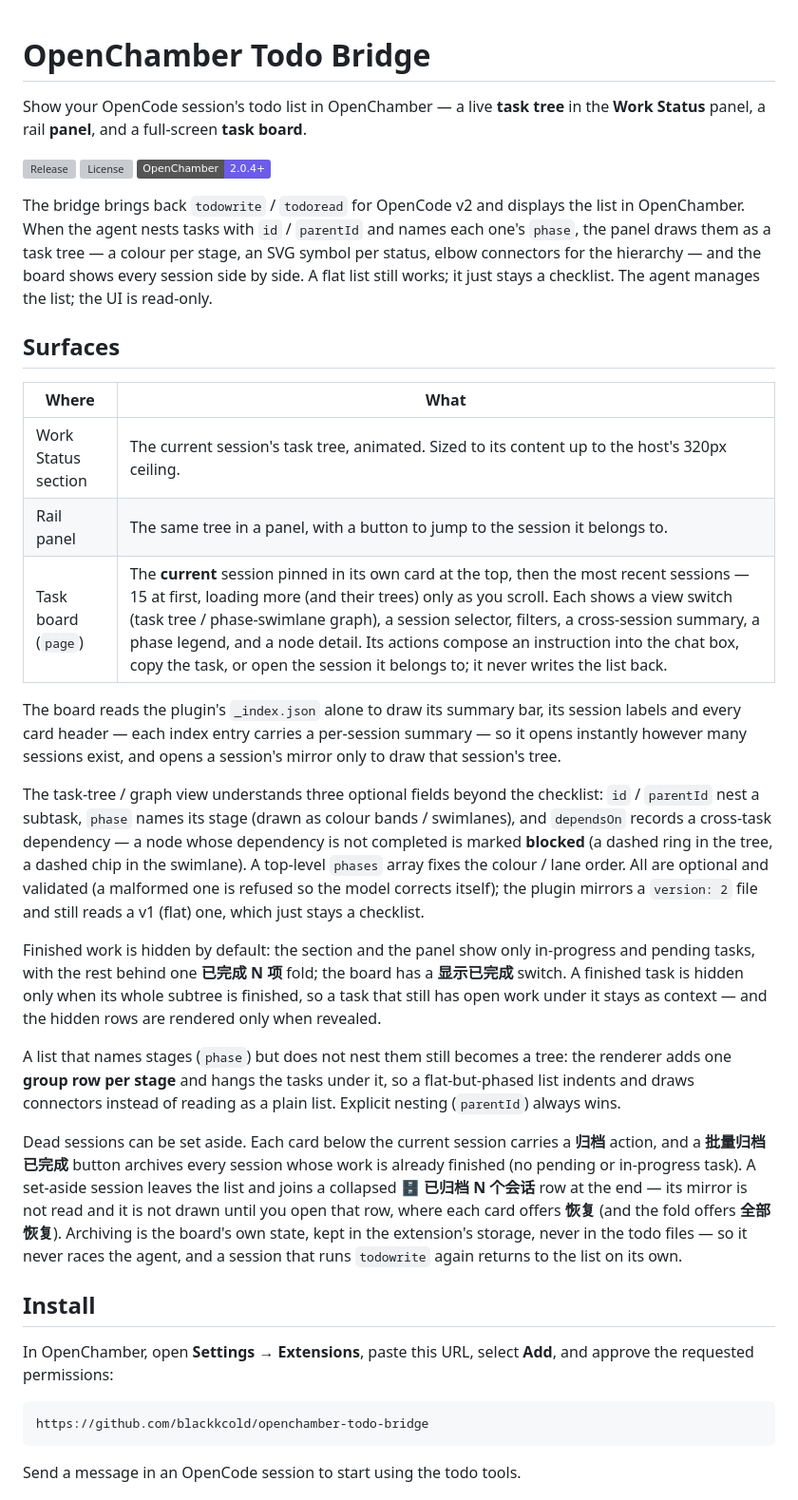
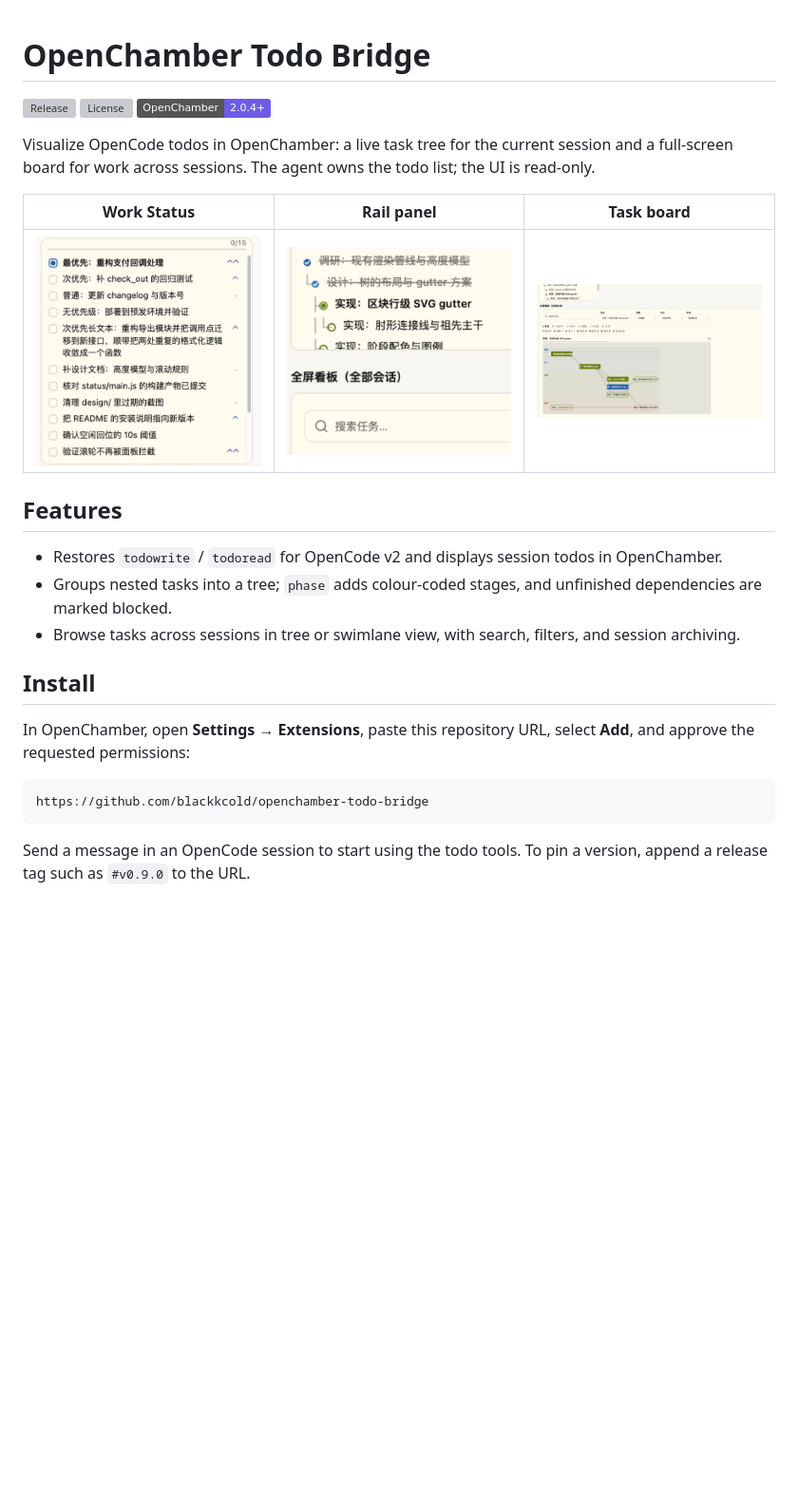
Before and after one commit to blackkcold/openchamber-todo-bridge, a Markdown page: README.md, the part around one of its changes. Shown at 95% size. Drawn GitHub-style; pictures changed too: docs/screenshots/rail-panel.png (added), docs/screenshots/task-board.png (added), docs/screenshots/work-status.png (added); badges without logos; blank space fills up the shorter version; grey boxes are pictures that could not be loaded.

Commit message:
docs: showcase todo interfaces in README (#8)
* :memo: docs: refresh README with screenshots

* docs: fix Work Status screenshot crop

````diff
--- a/README.md
+++ b/README.md
@@ -1,38 +1,28 @@
 # OpenChamber Todo Bridge
-
-Show your OpenCode session's todo list in OpenChamber — a live **task tree** in the **Work Status** panel, a rail **panel**, and a full-screen **task board**.
 
 [![Release](https://img.shields.io/github/v/release/blackkcold/openchamber-todo-bridge?display_name=tag)](https://github.com/blackkcold/openchamber-todo-bridge/releases)
 [![License](https://img.shields.io/github/license/blackkcold/openchamber-todo-bridge)](LICENSE)
 ![OpenChamber 2.0.4+](https://img.shields.io/badge/OpenChamber-2.0.4%2B-6c5ce7)
 
-The bridge brings back `todowrite` / `todoread` for OpenCode v2 and displays the list in OpenChamber. When the agent nests tasks with `id` / `parentId` and names each one's `phase`, the panel draws them as a task tree — a colour per stage, an SVG symbol per status, elbow connectors for the hierarchy — and the board shows every session side by side. A flat list still works; it just stays a checklist. The agent manages the list; the UI is read-only.
+Visualize OpenCode todos in OpenChamber: a live task tree for the current session and a full-screen board for work across sessions. The agent owns the todo list; the UI is read-only.
 
-## Surfaces
+| Work Status | Rail panel | Task board |
+| --- | --- | --- |
+| <img src="docs/screenshots/work-status.png" alt="Todo checklist in Work Status" width="280"> | <img src="docs/screenshots/rail-panel.png" alt="Hierarchical todo tree in the rail panel" width="280"> | <img src="docs/screenshots/task-board.png" alt="Cross-session todo board with swimlanes and task details" width="280"> |
 
-| Where | What |
-| --- | --- |
-| Work Status section | The current session's task tree, animated. Sized to its content up to the host's 320px ceiling. |
-| Rail panel | The same tree in a panel, with a button to jump to the session it belongs to. |
-| Task board (`page`) | The **current** session pinned in its own card at the top, then the most recent sessions — 15 at first, loading more (and their trees) only as you scroll. Each shows a view switch (task tree / phase-swimlane graph), a session selector, filters, a cross-session summary, a phase legend, and a node detail. Its actions compose an instruction into the chat box, copy the task, or open the session it belongs to; it never writes the list back. |
+## Features
 
-The board reads the plugin's `_index.json` alone to draw its summary bar, its session labels and every card header — each index entry carries a per-session summary — so it opens instantly however many sessions exist, and opens a session's mirror only to draw that session's tree.
-
-The task-tree / graph view understands three optional fields beyond the checklist: `id` / `parentId` nest a subtask, `phase` names its stage (drawn as colour bands / swimlanes), and `dependsOn` records a cross-task dependency — a node whose dependency is not completed is marked **blocked** (a dashed ring in the tree, a dashed chip in the swimlane). A top-level `phases` array fixes the colour / lane order. All are optional and validated (a malformed one is refused so the model corrects itself); the plugin mirrors a `version: 2` file and still reads a v1 (flat) one, which just stays a checklist.
-
-Finished work is hidden by default: the section and the panel show only in-progress and pending tasks, with the rest behind one **已完成 N 项** fold; the board has a **显示已完成** switch. A finished task is hidden only when its whole subtree is finished, so a task that still has open work under it stays as context — and the hidden rows are rendered only when revealed.
-
-A list that names stages (`phase`) but does not nest them still becomes a tree: the renderer adds one **group row per stage** and hangs the tasks under it, so a flat-but-phased list indents and draws connectors instead of reading as a plain list. Explicit nesting (`parentId`) always wins.
-
-Dead sessions can be set aside. Each card below the current session carries a **归档** action, and a **批量归档已完成** button archives every session whose work is already finished (no pending or in-progress task). A set-aside session leaves the list and joins a collapsed **🗄 已归档 N 个会话** row at the end — its mirror is not read and it is not drawn until you open that row, where each card offers **恢复** (and the fold offers **全部恢复**). Archiving is the board's own state, kept in the extension's storage, never in the todo files — so it never races the agent, and a session that runs `todowrite` again returns to the list on its own.
+- Restores `todowrite` / `todoread` for OpenCode v2 and displays session todos in OpenChamber.
+- Groups nested tasks into a tree; `phase` adds colour-coded stages, and unfinished dependencies are marked blocked.
+- Browse tasks across sessions in tree or swimlane view, with search, filters, and session archiving.
 
 ## Install
 
-In OpenChamber, open **Settings → Extensions**, paste this URL, select **Add**, and approve the requested permissions:
+In OpenChamber, open **Settings → Extensions**, paste this repository URL, select **Add**, and approve the requested permissions:
 
 ```text
 https://github.com/blackkcold/openchamber-todo-bridge
 ```
 
-Send a message in an OpenCode session to start using the todo tools.
+Send a message in an OpenCode session to start using the todo tools. To pin a version, append a release tag such as `#v0.9.0` to the URL.
 
````
Also changed, not shown: other parts of README.md (+4 -35 lines).
